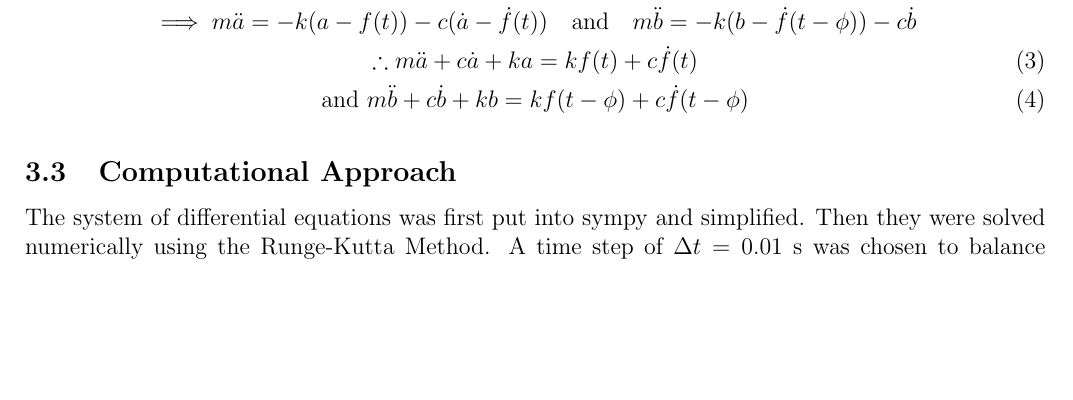
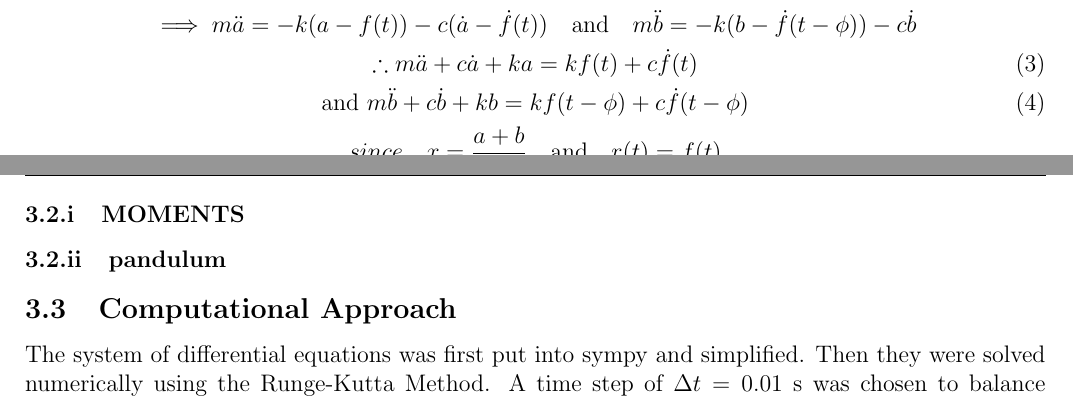
Before and after one commit to Antonio9381/2500_eng_dyna_carDampeningSpringSystem, a LaTeX paper (Report/AMME2500_Major_Assignement.tex, which reads Report/Sections/Methodology.tex): part of page 5 of 11 before the commit and two parts of pages 5 and 6 of 11 after it, the two joined at a grey line, cut so that both start at the same text, the shorter picture padded with empty space. Compiled offline with pdfLaTeX.

```diff
--- a/Report/Sections/Methodology.tex
+++ b/Report/Sections/Methodology.tex
@@ -54,8 +54,16 @@
     \sum F_A = F_{sA} + F_{dA} \quad \text{and} \quad \sum F_B = F_{sB} + F_{dB} \\
     \implies m\ddot{a} = -k(a-f(t)) - c(\dot{a}-\dot{f}(t)) \quad \text{and} \quad m\ddot{b} = -k(b-\dot{f}(t-\phi)) - c\dot{b} \\
     \therefore m\ddot{a} + c\dot{a} + ka = kf(t) + c\dot{f}(t) \numberthis \label{eq:a_eq_motion} \\
-    \text{and}~m\ddot{b} + c\dot{b} + kb = kf(t-\phi) + c\dot{f}(t-\phi)  \numberthis \label{eq:b_eq_motion}
+    \text{and}~m\ddot{b} + c\dot{b} + kb = kf(t-\phi) + c\dot{f}(t-\phi)  \numberthis \label{eq:b_eq_motion} \\
+    since \quad x = \frac{a+b}{2} \quad \text{and} \quad r(t) = f(t) \\
+    m\ddot{x} + 2c\dot{x} + 2kx = k(r_A + r_B) + c(\dot{r}_A + \dot{r}_B) \numberthis \label{eq:x_eq_motion}
 \end{gather*}
+
+\subsubsection{MOMENTS}
+
+\subsubsection{pandulum}
+
+
 
 %%%%%%%%%%%%%%%%%%%%%%%%%%%%%%%%%%%%%%%%%%%%%%%%%%%%%%%%%%%%%%%%%
 \subsection{Computational Approach}
```
Also changed, not shown: pic/ISAACdoooooTHISSS.jpg (added).
